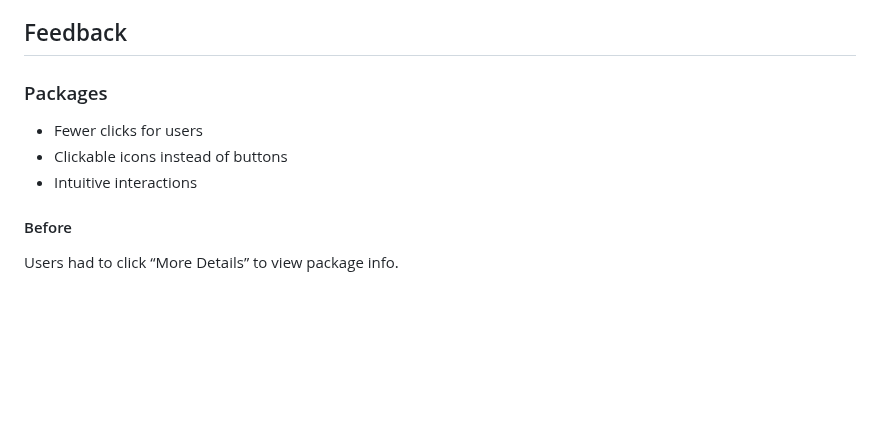
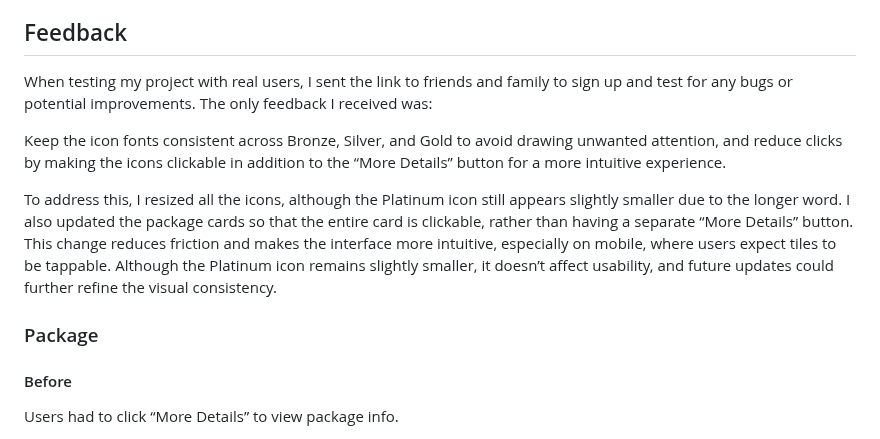
Before and after one commit to markh55/PP4-ecommerce, a Markdown page: README.md, the part around the change. Drawn GitHub-style; blank space fills up the shorter version.

Commit message:
Updated feedback & what was changed
Resized icons and made package cards fully clickable to enhance user experience and reduce clicks.

```diff
--- a/README.md
+++ b/README.md
@@ -394,12 +394,13 @@ From these findings, the Best Practices scores are in the high 70s on both deskt
 
 ## Feedback
 
-### Packages
+When testing my project with real users, I sent the link to friends and family to sign up and test for any bugs or potential improvements. The only feedback I received was:
 
-* Fewer clicks for users
-* Clickable icons instead of buttons
-* Intuitive interactions
+Keep the icon fonts consistent across Bronze, Silver, and Gold to avoid drawing unwanted attention, and reduce clicks by making the icons clickable in addition to the “More Details” button for a more intuitive experience.
 
+To address this, I resized all the icons, although the Platinum icon still appears slightly smaller due to the longer word. I also updated the package cards so that the entire card is clickable, rather than having a separate “More Details” button. This change reduces friction and makes the interface more intuitive, especially on mobile, where users expect tiles to be tappable. Although the Platinum icon remains slightly smaller, it doesn’t affect usability, and future updates could further refine the visual consistency.
+
+### Package
 #### Before
 
 Users had to click “More Details” to view package info.
```
